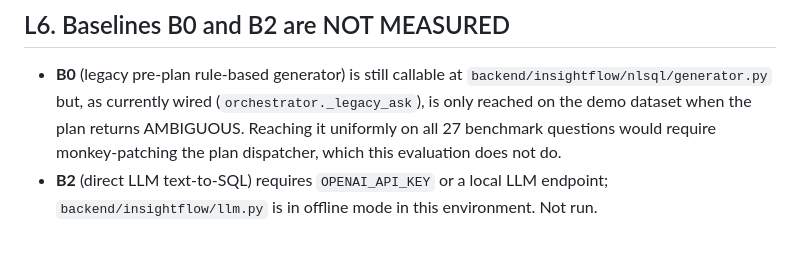
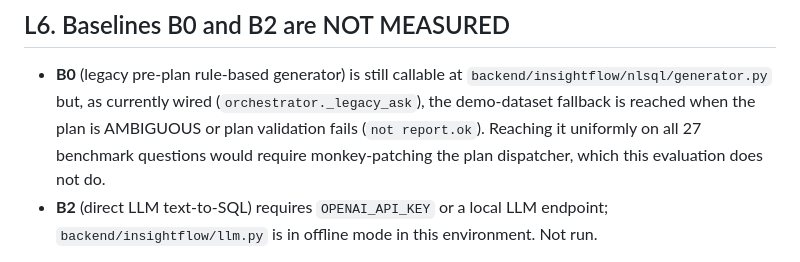
Before and after one commit to jagan1344/insightflow-ai, a Markdown page: paper_evidence/limitations.md, the part around the change. Drawn GitHub-style.

Commit message:
Align B0 limitation with fallback conditions

```diff
--- a/paper_evidence/limitations.md
+++ b/paper_evidence/limitations.md
@@ -122,10 +122,10 @@ until a human reviews the diff in
 
 - **B0** (legacy pre-plan rule-based generator) is still callable at
   `backend/insightflow/nlsql/generator.py` but, as currently wired
-  (`orchestrator._legacy_ask`), is only reached on the demo dataset
-  when the plan returns AMBIGUOUS. Reaching it uniformly on all 27
-  benchmark questions would require monkey-patching the plan
-  dispatcher, which this evaluation does not do.
+  (`orchestrator._legacy_ask`), the demo-dataset fallback is reached
+  when the plan is AMBIGUOUS or plan validation fails (`not report.ok`).
+  Reaching it uniformly on all 27 benchmark questions would require
+  monkey-patching the plan dispatcher, which this evaluation does not do.
 - **B2** (direct LLM text-to-SQL) requires `OPENAI_API_KEY` or a
   local LLM endpoint; `backend/insightflow/llm.py` is in offline
   mode in this environment. Not run.
```
